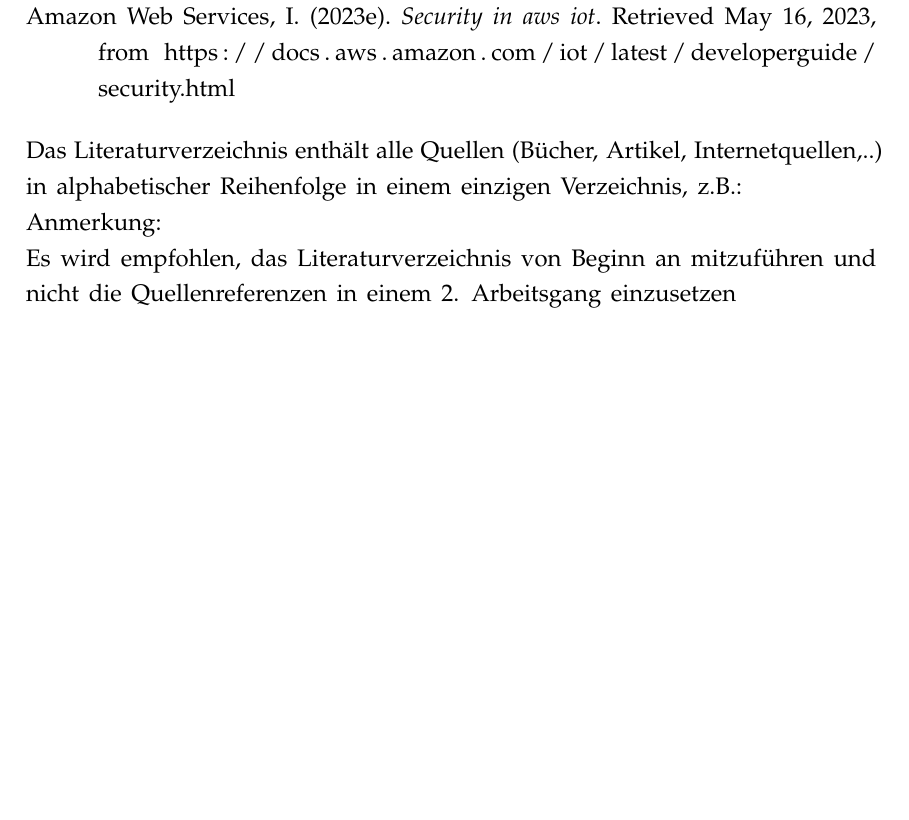
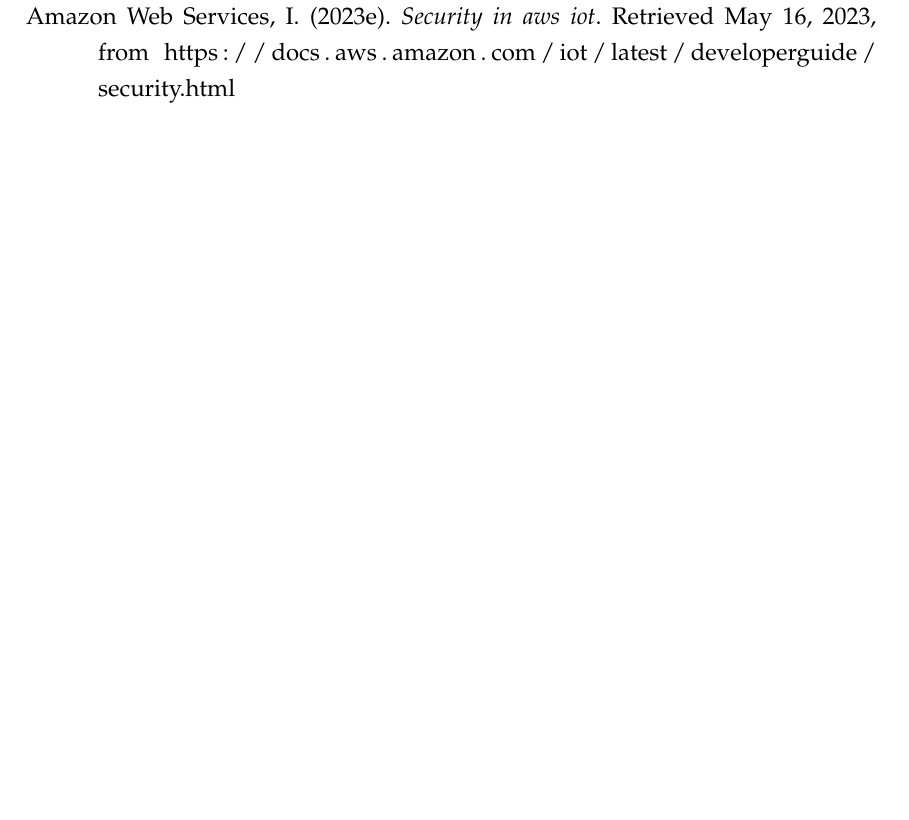
Before and after one commit to mcce22extreme/mcce-smartfactory, a LaTeX document (documentation/main.tex, which reads documentation/Grundstruktur/Literaturverzeichnis.tex): part of page 19 of 33, cut so that both start at the same text, the shorter picture padded with empty space. Compiled offline with pdfLaTeX.

Commit message:
Remove explanation text from bibliography

```diff
--- a/documentation/Grundstruktur/Literaturverzeichnis.tex
+++ b/documentation/Grundstruktur/Literaturverzeichnis.tex
@@ -3,10 +3,4 @@
 \printbibliography[heading=bibnumbered]
 \endgroup
 
-\noindent Das Literaturverzeichnis enthält alle Quellen (Bücher, Artikel, Internetquellen,..) in alphabetischer Reihenfolge in einem einzigen Verzeichnis, z.B.:
-
-\noindent Anmerkung:
-
-\noindent Es wird empfohlen, das Literaturverzeichnis von Beginn an mitzuführen und nicht die Quellenreferenzen in einem 2. Arbeitsgang einzusetzen
-
 \newpage
```
